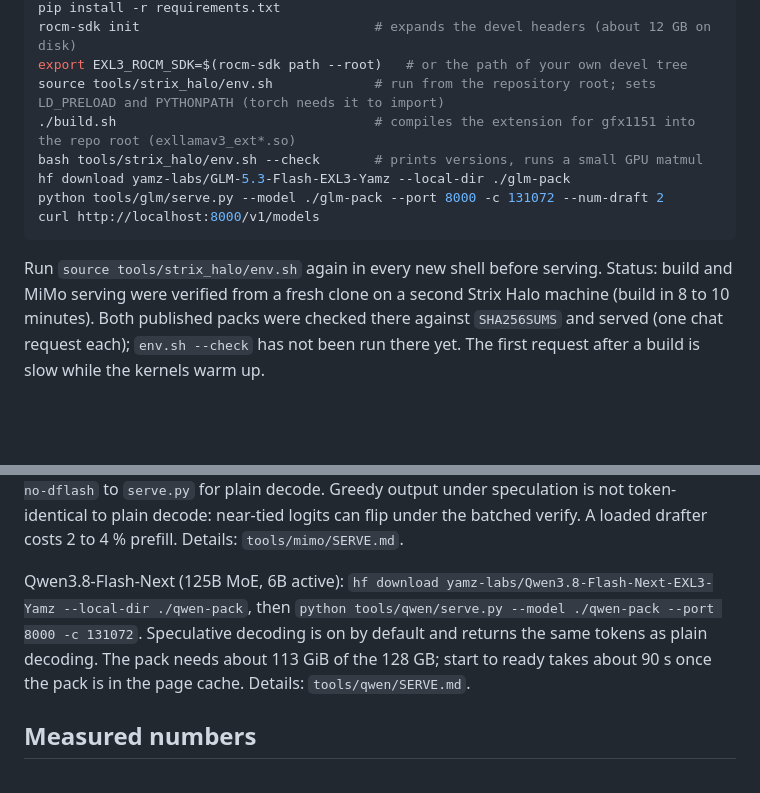
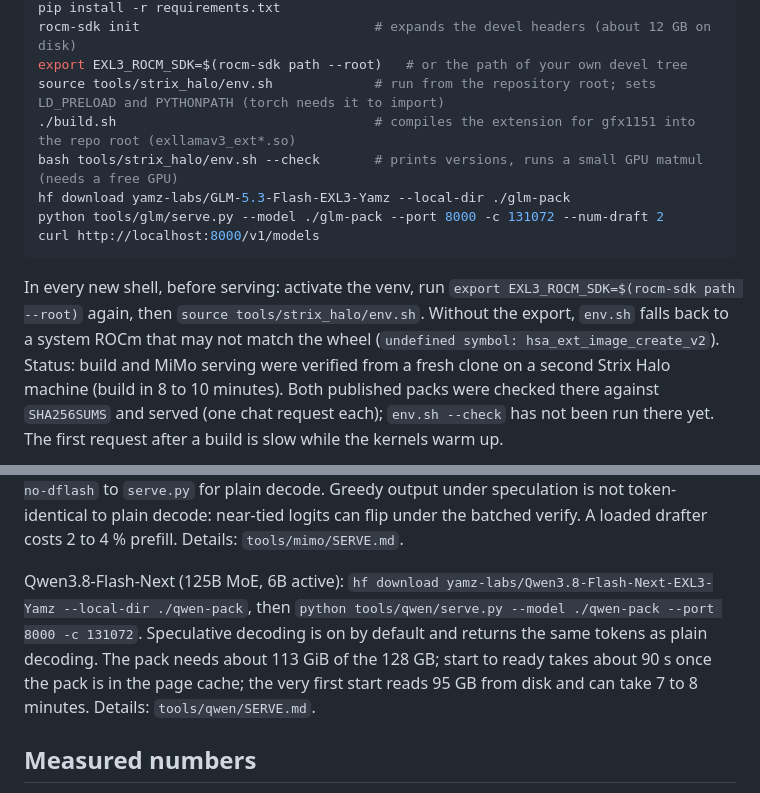
Before and after one commit to Yamz-Labs/kyojin, a Markdown page: README.md, 2 parts joined by grey strips. GitHub-like rendering; blank space fills up the shorter version.

Commit message:
README: new-shell setup steps, first cold start time for the Qwen pack

````diff
--- a/README.md
+++ b/README.md
@@ -30,12 +30,12 @@ rocm-sdk init                              # expands the devel headers (about 12
 export EXL3_ROCM_SDK=$(rocm-sdk path --root)   # or the path of your own devel tree
 source tools/strix_halo/env.sh             # run from the repository root; sets LD_PRELOAD and PYTHONPATH (torch needs it to import)
 ./build.sh                                 # compiles the extension for gfx1151 into the repo root (exllamav3_ext*.so)
-bash tools/strix_halo/env.sh --check       # prints versions, runs a small GPU matmul
+bash tools/strix_halo/env.sh --check       # prints versions, runs a small GPU matmul (needs a free GPU)
 hf download yamz-labs/GLM-5.3-Flash-EXL3-Yamz --local-dir ./glm-pack
 python tools/glm/serve.py --model ./glm-pack --port 8000 -c 131072 --num-draft 2
 curl http://localhost:8000/v1/models
 ```
-Run `source tools/strix_halo/env.sh` again in every new shell before serving.
+In every new shell, before serving: activate the venv, run `export EXL3_ROCM_SDK=$(rocm-sdk path --root)` again, then `source tools/strix_halo/env.sh`. Without the export, `env.sh` falls back to a system ROCm that may not match the wheel (`undefined symbol: hsa_ext_image_create_v2`).
 Status: build and MiMo serving were verified from a fresh clone on a second Strix Halo machine (build in 8 to 10 minutes). Both published packs were checked there against `SHA256SUMS` and served (one chat request each); `env.sh --check` has not been run there yet. The first request after a build is slow while the kernels warm up.
 
 First GLM launch: the server tunes its dense GEMM kernels before it opens the port. This takes about 10 minutes, and the port stays closed during that time (the log prints a progress line every 30 seconds). The next one or two launches can repeat it for the shapes still missing; later launches start fast.
@@ -48,7 +48,7 @@ Memory: GLM at `-c 131072` leaves about 10 GiB free on a 128 GB machine. Close b
 
 MiMo: `hf download yamz-labs/MiMo-V2.6-Flash-MOPD-EXL3-Yamz --local-dir ./mimo-pack`, then `python tools/mimo/serve.py --model ./mimo-pack --port 8000 -c 131072`. Speculative decoding (DFlash, 4 bpw drafter, confidence-truncated drafts) is on by default: the server uses the pack's `drafter/` directory (or `$MIMO_DRAFTER`, or `--drafter <dir>`). Without a drafter it logs one line and decodes plain. Set `MIMO_SPEC=0` in the lane script (`tools/lanes/serve_mimo.sh`) or pass `--no-dflash` to `serve.py` for plain decode. Greedy output under speculation is not token-identical to plain decode: near-tied logits can flip under the batched verify. A loaded drafter costs 2 to 4 % prefill. Details: `tools/mimo/SERVE.md`.
 
-Qwen3.8-Flash-Next (125B MoE, 6B active): `hf download yamz-labs/Qwen3.8-Flash-Next-EXL3-Yamz --local-dir ./qwen-pack`, then `python tools/qwen/serve.py --model ./qwen-pack --port 8000 -c 131072`. Speculative decoding is on by default and returns the same tokens as plain decoding. The pack needs about 113 GiB of the 128 GB; start to ready takes about 90 s once the pack is in the page cache. Details: `tools/qwen/SERVE.md`.
+Qwen3.8-Flash-Next (125B MoE, 6B active): `hf download yamz-labs/Qwen3.8-Flash-Next-EXL3-Yamz --local-dir ./qwen-pack`, then `python tools/qwen/serve.py --model ./qwen-pack --port 8000 -c 131072`. Speculative decoding is on by default and returns the same tokens as plain decoding. The pack needs about 113 GiB of the 128 GB; start to ready takes about 90 s once the pack is in the page cache; the very first start reads 95 GB from disk and can take 7 to 8 minutes. Details: `tools/qwen/SERVE.md`.
 
 ## Measured numbers
 One machine: Ryzen AI Max+ 395, Radeon 8060S (gfx1151), 128 GB LPDDR5X, ROCm. Other GPUs are untested.
````
